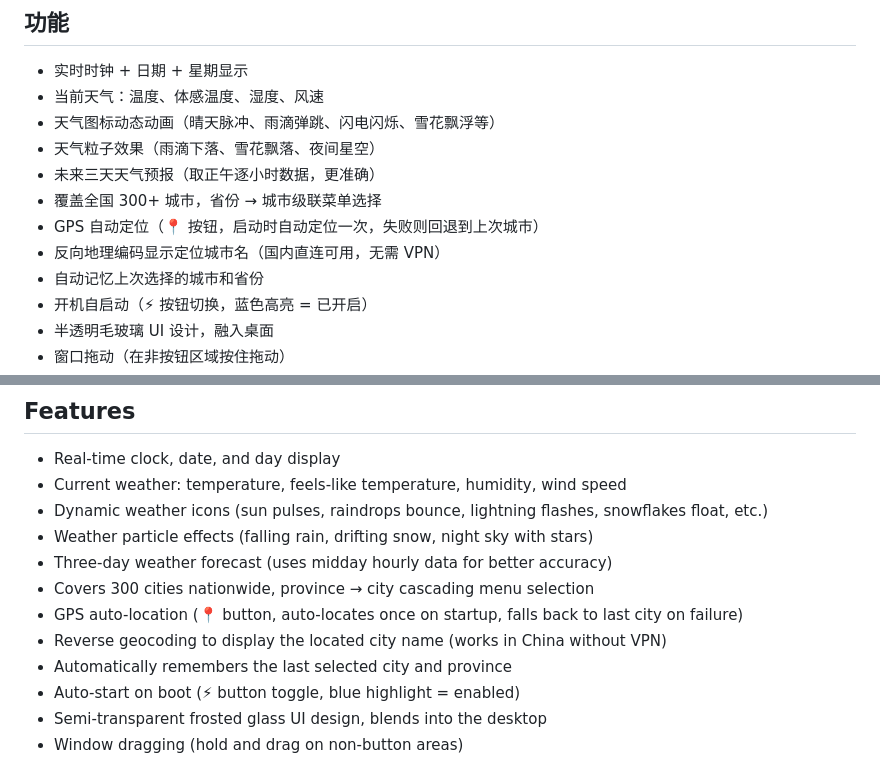
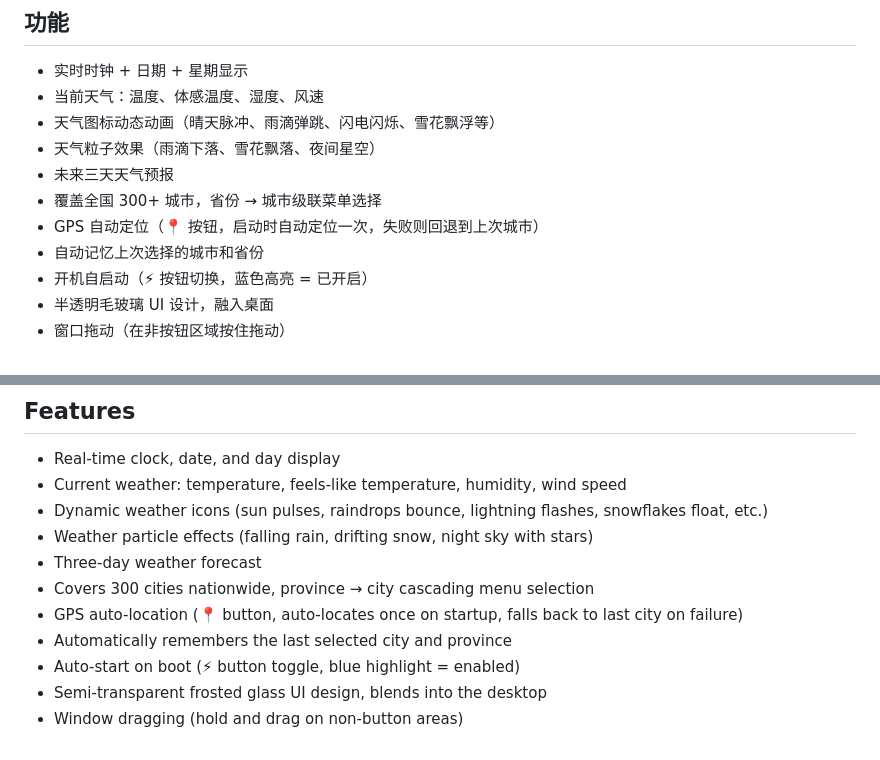
Before and after one commit to flight24/Weather-clock-, a Markdown page: README.md, 2 parts joined by grey strips. Rendered like a GitHub page.

```diff
--- a/README.md
+++ b/README.md
@@ -10,10 +10,9 @@
 - 当前天气：温度、体感温度、湿度、风速
 - 天气图标动态动画（晴天脉冲、雨滴弹跳、闪电闪烁、雪花飘浮等）
 - 天气粒子效果（雨滴下落、雪花飘落、夜间星空）
-- 未来三天天气预报（取正午逐小时数据，更准确）
+- 未来三天天气预报
 - 覆盖全国 300+ 城市，省份 → 城市级联菜单选择
 - GPS 自动定位（📍 按钮，启动时自动定位一次，失败则回退到上次城市）
-- 反向地理编码显示定位城市名（国内直连可用，无需 VPN）
 - 自动记忆上次选择的城市和省份
 - 开机自启动（⚡ 按钮切换，蓝色高亮 = 已开启）
 - 半透明毛玻璃 UI 设计，融入桌面
@@ -95,10 +94,9 @@ A desktop weather clock widget supporting cities across China, built with WPF +
 - Current weather: temperature, feels-like temperature, humidity, wind speed
 - Dynamic weather icons (sun pulses, raindrops bounce, lightning flashes, snowflakes float, etc.)
 - Weather particle effects (falling rain, drifting snow, night sky with stars)
-- Three-day weather forecast (uses midday hourly data for better accuracy)
+- Three-day weather forecast
 - Covers 300 cities nationwide, province → city cascading menu selection
 - GPS auto-location (📍 button, auto-locates once on startup, falls back to last city on failure)
-- Reverse geocoding to display the located city name (works in China without VPN)
 - Automatically remembers the last selected city and province
 - Auto-start on boot (⚡ button toggle, blue highlight = enabled)
 - Semi-transparent frosted glass UI design, blends into the desktop
```
